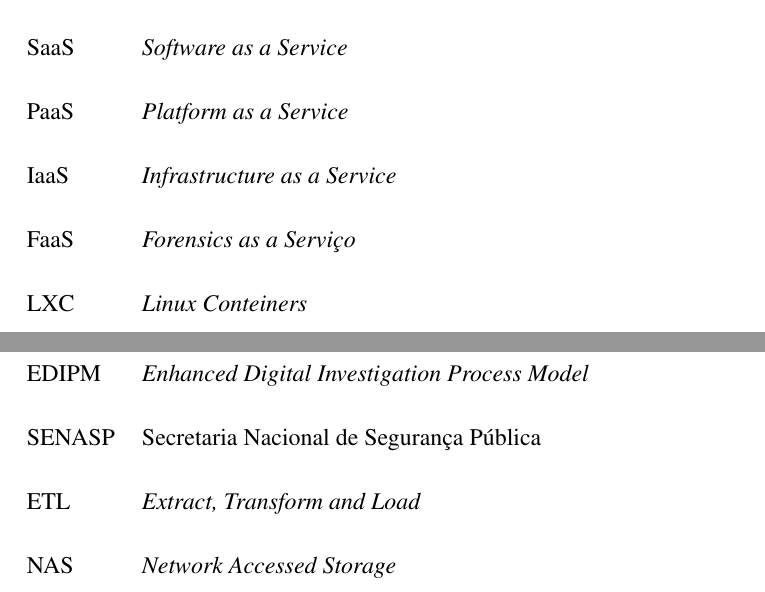
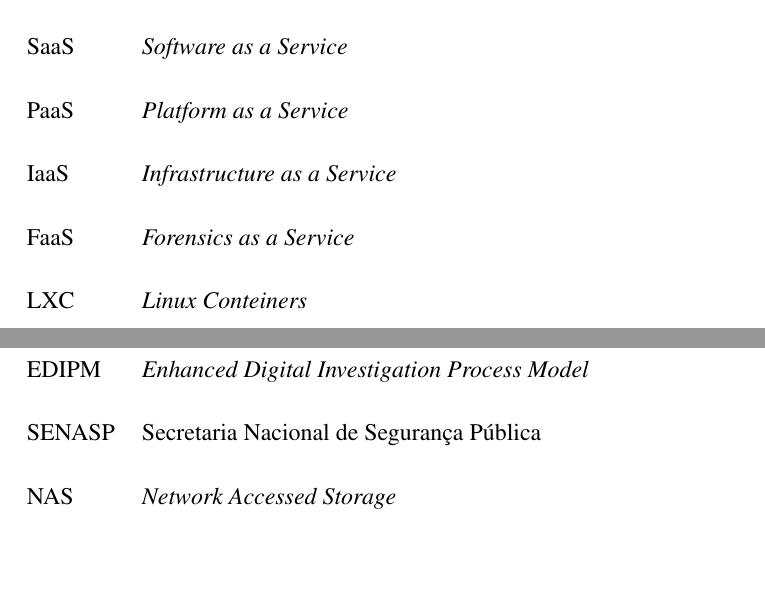
Before and after one commit to hamilton2br/mestrato-quali, a LaTeX thesis (msc-thesis.tex): two parts of page 9 of 61 before the commit and two parts of page 9 of 60 after it, joined at a grey line, cut so that both start at the same text, the shorter picture padded with empty space. Compiled offline with pdfLaTeX; a LaTeX package or settings file that is missing is left out.

Commit message:
pronto pra defesa

```diff
--- a/msc-thesis.tex
+++ b/msc-thesis.tex
@@ -288,7 +288,7 @@
     \item [SaaS] \textit{Software as a Service}
     \item [PaaS] \textit{Platform as a Service}
     \item [IaaS] \textit{Infrastructure as a Service}
-    \item [FaaS] \textit{Forensics as a Serviço}
+    \item [FaaS] \textit{Forensics as a Service}
     \item [LXC] \textit{Linux Conteiners}
     \item [VMI] \textit{Virtual Machine Introspection}
     \item [VMM] \textit{Virtual Machine Manager}
@@ -300,7 +300,6 @@
     \item [ETL] \textit{Extract, Transform and Load}
     \item [EDIPM] \textit{Enhanced Digital Investigation Process Model}
     \item [SENASP] Secretaria Nacional de Segurança Pública
-    \item [ETL] \textit{Extract, Transform and Load}
     \item [NAS] \textit{Network Accessed Storage}
     \item [GDB] \textit{GNU Debugger}
 \end{listofabbrv}
```
Also changed, not shown: msc-thesis.pdf, 6 other files.
